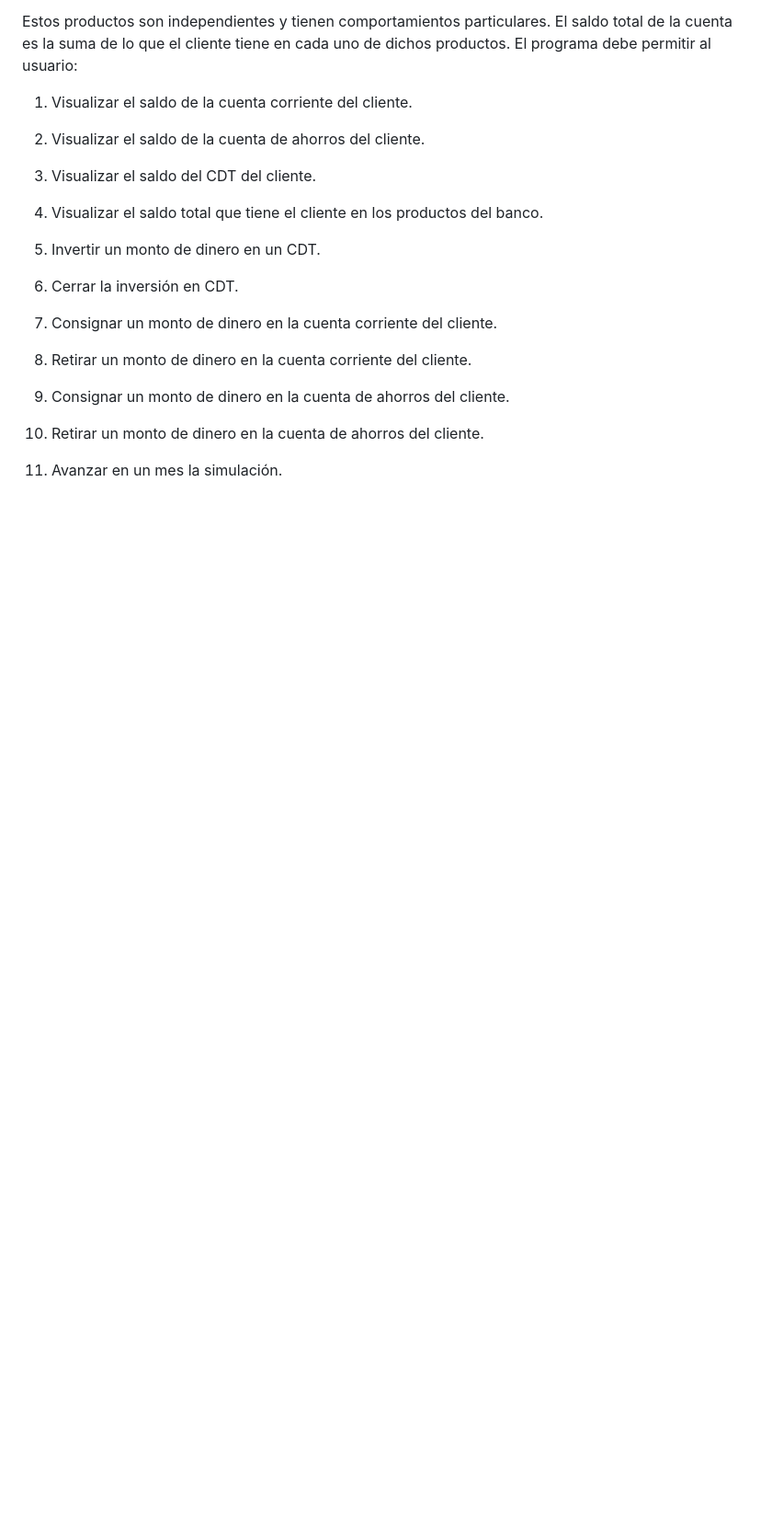
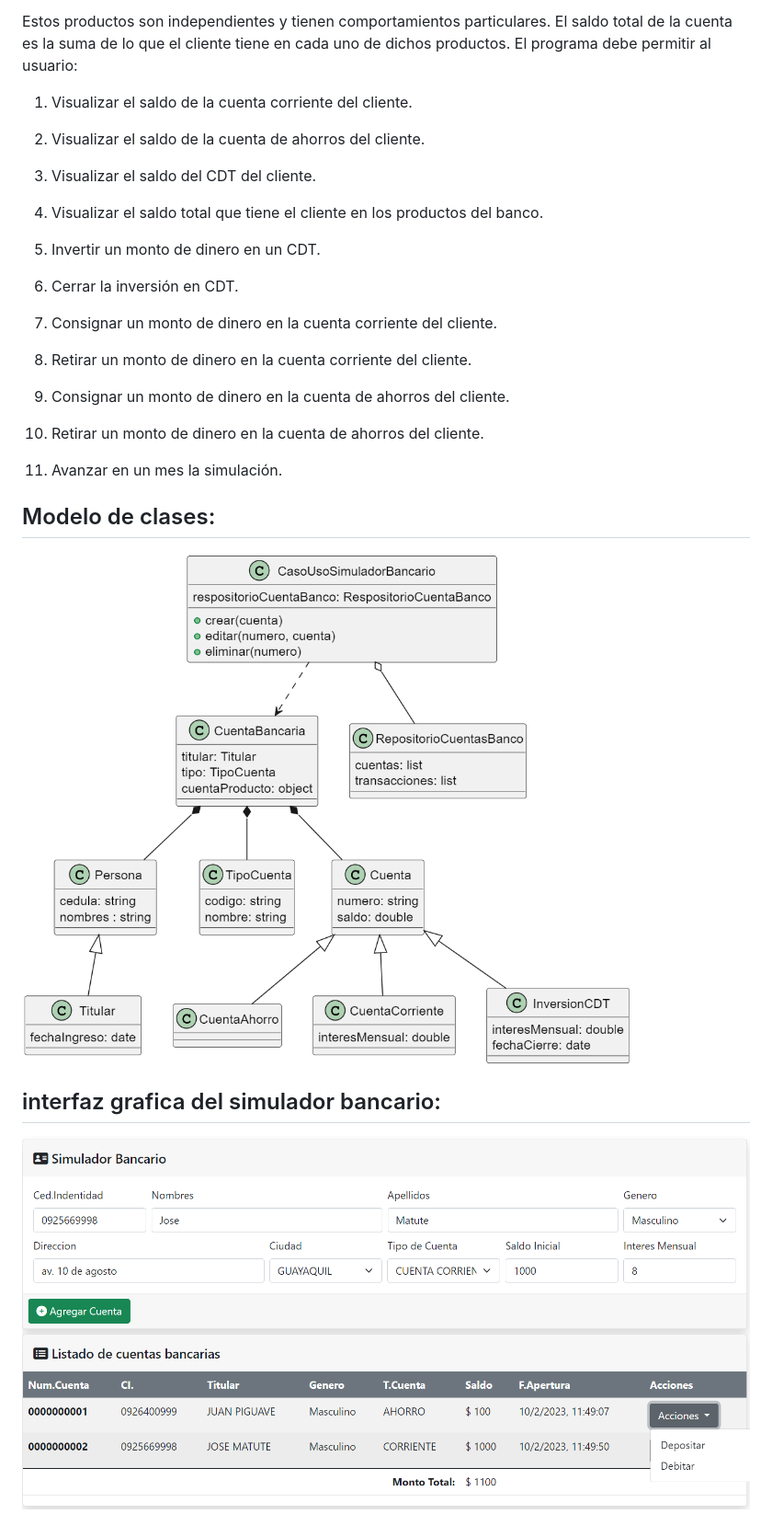
Before and after one commit to Eguamanu86/Unemi-curso-practico-FrontEnd, a Markdown page: README.md, the part around the change. Shown: that part at 92% size. Drawn GitHub-style; pictures changed too: uml-diagrams/pantalla.PNG (added), uml-diagrams/simulador-bancario-uml.PNG (added); blank space fills up the shorter version.

Commit message:
chore: se agrega modelo UML

```diff
--- a/README.md
+++ b/README.md
@@ -31,3 +31,10 @@ El programa debe permitir al usuario:
 10.	Retirar un monto de dinero en la cuenta de ahorros del cliente.
 
 11.	Avanzar en un mes la simulación.
+
+## Modelo de clases:
+
+![Optional Text](./uml-diagrams/simulador-bancario-uml.PNG)
+
+## interfaz grafica del simulador bancario:
+![Optional Text](./uml-diagrams/pantalla.PNG)
```
